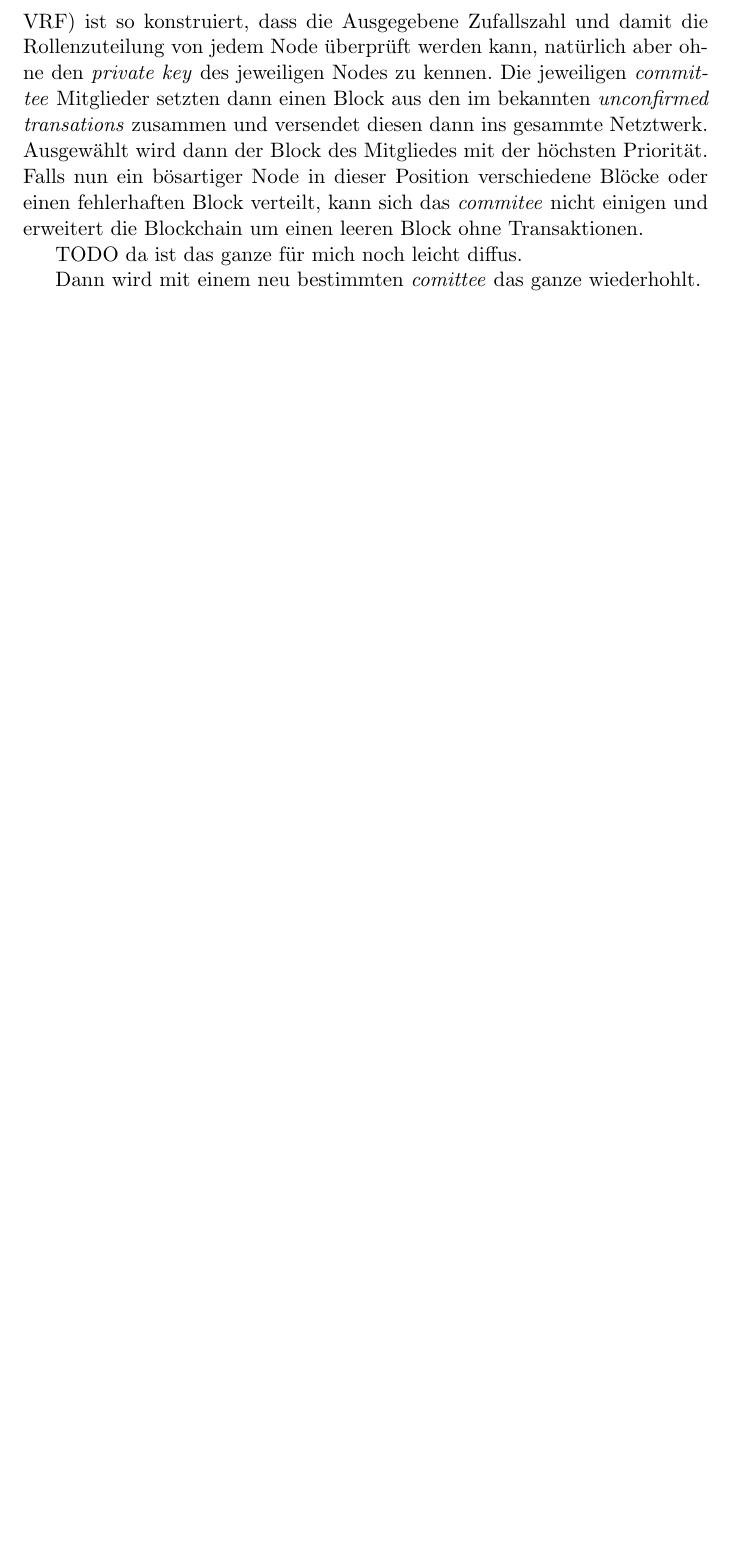
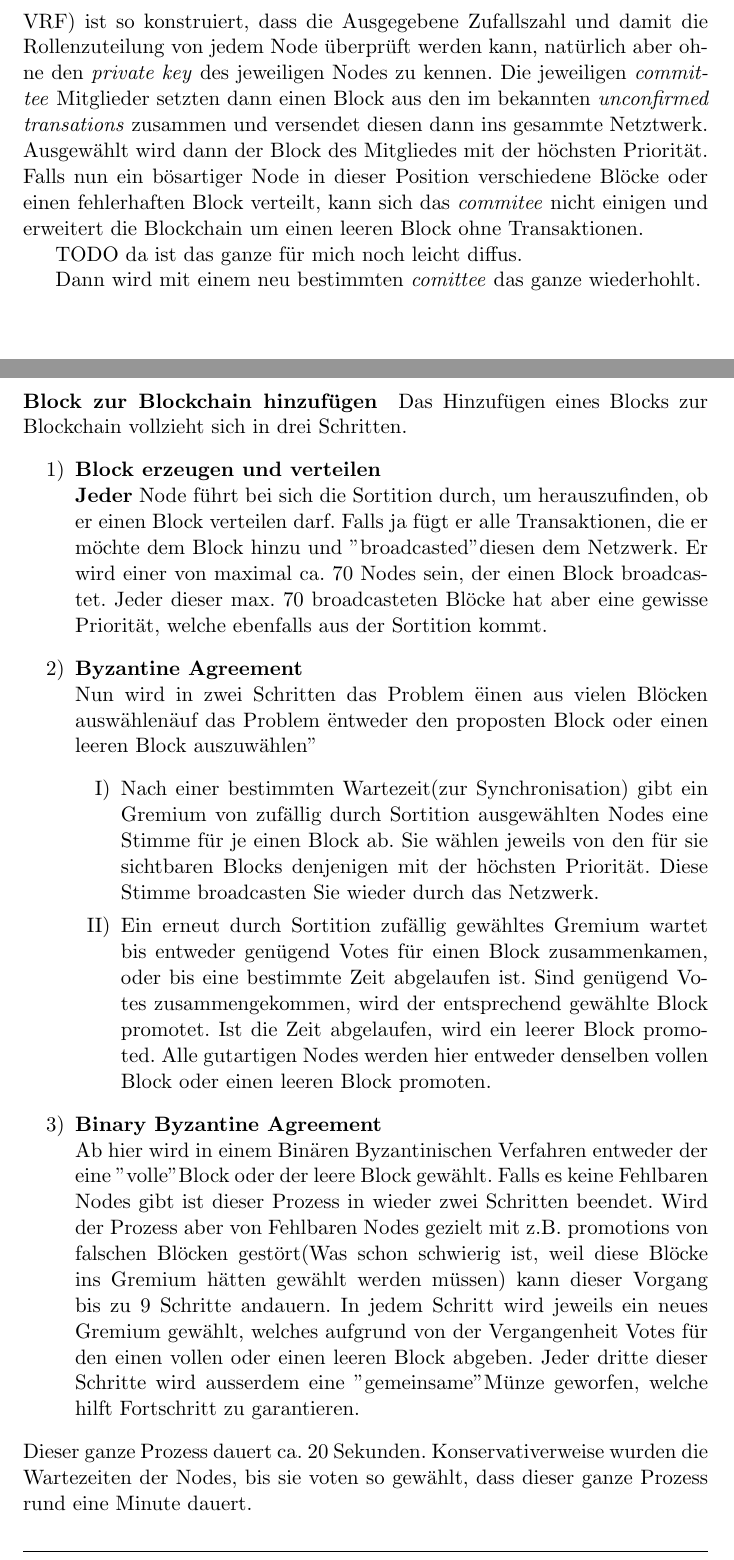
Before and after one commit to j1schmid/algorand, a LaTeX document (algorand.tex): part of page 2 of 3 before the commit and two parts of pages 2 and 3 of 5 after it, the two joined at a grey line, cut so that both start at the same text, the shorter picture padded with empty space. Compiled offline with pdfLaTeX.

Commit message:
Seite gemacht, die beschreibt, wie man einen Block zu einer Blockchain hinzufügt..

```diff
--- a/algorand.tex
+++ b/algorand.tex
@@ -8,6 +8,7 @@
 \usepackage{color,listings}	 						% codesequences
 \usepackage{import}
 \usepackage{cite}
+\usepackage{enumitem}
 % \usepackage{biblatex}
 \usepackage{fancyhdr}			%% fuer Pagestyle fancyhdr mit eigenen Kopf und Fusszeilen
 
@@ -64,6 +65,31 @@ TODO da ist das ganze für mich noch leicht diffus.
 
 Dann wird mit einem neu bestimmten \textit{comittee} das ganze wiederhohlt.
 
+\newpage
+\paragraph*{Block zur Blockchain hinzuf\"ugen }
+Das Hinzuf\"ugen eines Blocks zur Blockchain vollzieht sich in drei Schritten.
+\begin{enumerate}[label=\arabic*)]
+	\item \textbf{Block erzeugen und verteilen}\\
+	\textbf{Jeder} Node f\"uhrt bei sich die Sortition durch, um herauszufinden, ob er einen Block verteilen darf. Falls ja f\"ugt er alle Transaktionen, die er m\"ochte dem Block hinzu und "broadcasted" diesen dem Netzwerk. Er wird einer von maximal ca. 70 Nodes sein, der einen Block broadcastet. Jeder dieser max. 70 broadcasteten Blöcke hat aber eine gewisse Priorität, welche ebenfalls aus der Sortition kommt.
+	\item \textbf{Byzantine Agreement}\\
+	Nun wird in zwei Schritten das Problem "einen aus vielen Blöcken auswählen" auf das Problem "entweder den proposten Block oder einen leeren Block auszuwählen"
+	\begin{enumerate}[label=\Roman*)]
+		\item Nach einer bestimmten Wartezeit(zur Synchronisation) gibt ein Gremium von zufällig durch Sortition ausgewählten Nodes eine Stimme für je einen Block ab. Sie wählen jeweils von den für sie sichtbaren Blocks denjenigen mit der höchsten Priorität. Diese Stimme broadcasten Sie wieder durch das Netzwerk.
+		\item Ein erneut durch Sortition zufällig gewähltes Gremium wartet bis entweder genügend Votes für einen Block zusammenkamen, oder bis eine bestimmte Zeit abgelaufen ist.
+		Sind genügend Votes zusammengekommen, wird der entsprechend gewählte Block promotet.
+		Ist die Zeit abgelaufen, wird ein leerer Block promoted.
+		Alle gutartigen Nodes werden hier entweder denselben vollen Block oder einen leeren Block promoten.
+	\end{enumerate}
+	\item \textbf{Binary Byzantine Agreement}\\
+	Ab hier wird in einem Binären Byzantinischen Verfahren entweder der eine "volle" Block oder der leere Block gewählt. Falls es keine Fehlbaren Nodes gibt ist dieser Prozess in wieder zwei Schritten beendet. Wird der Prozess aber von Fehlbaren Nodes gezielt mit z.B. promotions von falschen Blöcken gestört(Was schon schwierig ist, weil diese Blöcke ins Gremium hätten gewählt werden müssen) kann dieser Vorgang bis zu 9 Schritte andauern.
+	In jedem Schritt wird jeweils ein neues Gremium gewählt, welches aufgrund von der Vergangenheit Votes für den einen vollen oder einen leeren Block abgeben. Jeder dritte dieser Schritte wird ausserdem eine "gemeinsame" Münze geworfen, welche hilft Fortschritt zu garantieren.
+\end{enumerate}
+Dieser ganze Prozess dauert ca. 20 Sekunden. Konservativerweise wurden die Wartezeiten der Nodes, bis sie voten so gewählt, dass dieser ganze Prozess rund eine Minute dauert.
+
+
+
+\newpage
+
 \paragraph*{Empfehlung f\"ur eine Vorlesung oder Seminar}
 Das Paper \cite{Gilad:2017:ASB:3132747.3132757} w\"urde sich gut eignen f\"ur eine weitere "Buchdiskussion".
 Es werden einige Aspekte bez\"uglich Distributed Systems/Ledger aufgegriffen welche
```
